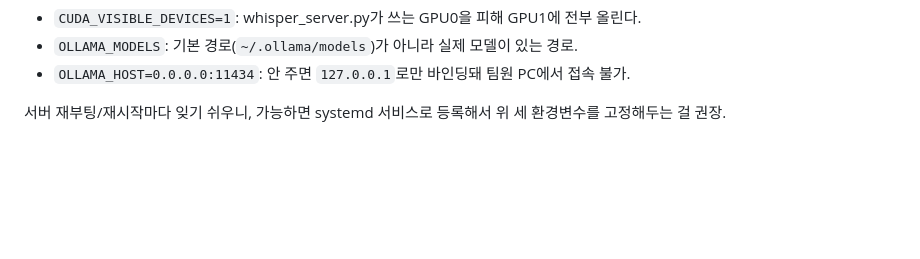
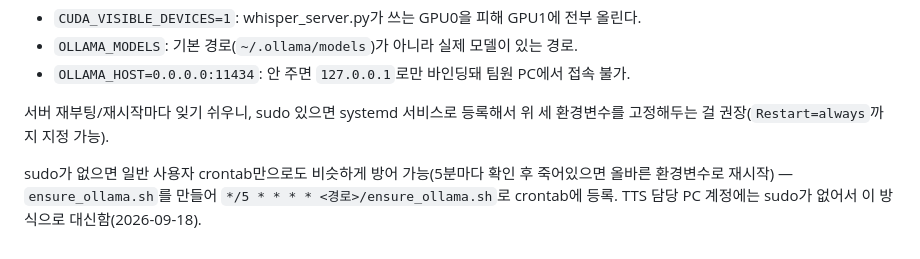
Before and after one commit to izzy215/elem-english-rag, a Markdown page: docs/plan-B/local-llm-plan.md, the part around the change. Rendered like a GitHub page; blank space fills up the shorter version.

Commit message:
docs: sudo 없을 때의 Ollama 재시작 방어 방법(cron 감시) 추가
TTS 담당 계정에 sudo 권한이 없어 systemd 서비스 등록이 불가능했음(2026-09-18).
일반 사용자 crontab으로 5분마다 헬스체크 후 죽어있으면 올바른 환경변수로 재시작하는
대안을 문서에 보완.

Co-Authored-By: Claude Sonnet 5 <noreply@anthropic.com>

```diff
--- a/docs/plan-B/local-llm-plan.md
+++ b/docs/plan-B/local-llm-plan.md
@@ -138,5 +138,9 @@ nohup /home/research1/ollama/bin/ollama serve > ollama.log 2>&1 &
 - `OLLAMA_MODELS`: 기본 경로(`~/.ollama/models`)가 아니라 실제 모델이 있는 경로.
 - `OLLAMA_HOST=0.0.0.0:11434`: 안 주면 `127.0.0.1`로만 바인딩돼 팀원 PC에서 접속 불가.
 
-서버 재부팅/재시작마다 잊기 쉬우니, 가능하면 systemd 서비스로 등록해서 위 세 환경변수를
-고정해두는 걸 권장.
+서버 재부팅/재시작마다 잊기 쉬우니, sudo 있으면 systemd 서비스로 등록해서 위 세 환경변수를
+고정해두는 걸 권장(`Restart=always`까지 지정 가능).
+
+sudo가 없으면 일반 사용자 crontab만으로도 비슷하게 방어 가능(5분마다 확인 후 죽어있으면
+올바른 환경변수로 재시작) — `ensure_ollama.sh`를 만들어 `*/5 * * * * <경로>/ensure_ollama.sh`로
+crontab에 등록. TTS 담당 PC 계정에는 sudo가 없어서 이 방식으로 대신함(2026-09-18).
```
